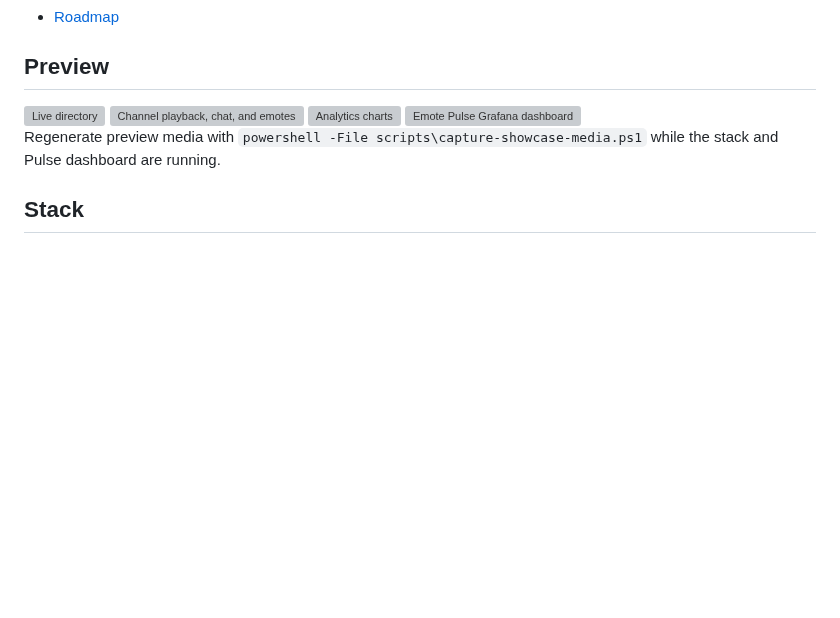
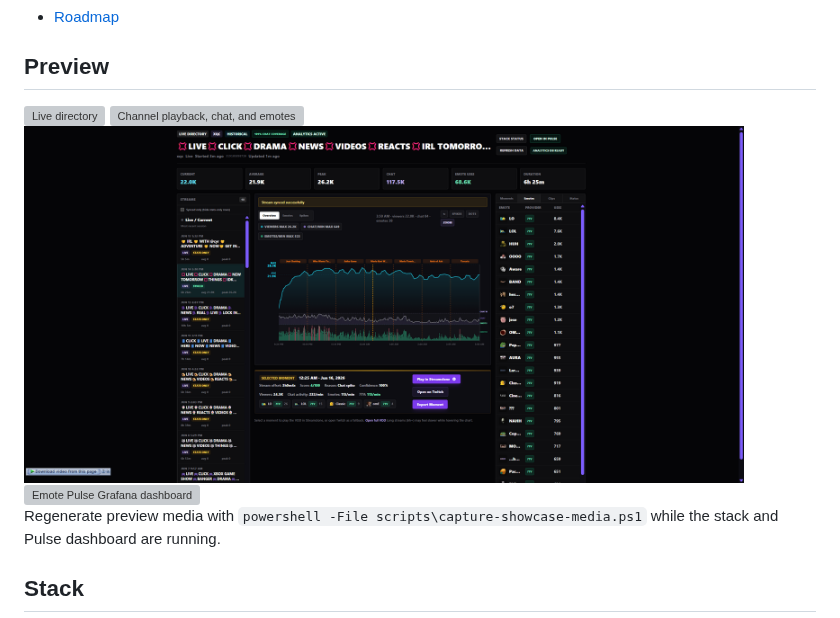
Before and after one commit to Aron-Chu/streamclone, a Markdown page: README.md, the part around the change. Drawn GitHub-style; pictures changed too: docs/images/load.png (added); blank space fills up the shorter version; grey boxes are pictures that could not be loaded.

Commit message:
docs(readme): replace analytics gif with load image

```diff
--- a/README.md
+++ b/README.md
@@ -38,7 +38,7 @@ make setup
 
 <img src="docs/images/channel.gif" alt="Channel playback, chat, and emotes" width="720" />
 
-<img src="docs/images/analytics.gif" alt="Analytics charts" width="720" />
+<img src="docs/images/load.png" alt="Analytics charts" width="720" />
 
 <img src="docs/images/pulse.gif" alt="Emote Pulse Grafana dashboard" width="720" />
 
```
Also changed, not shown: 6 other files.
